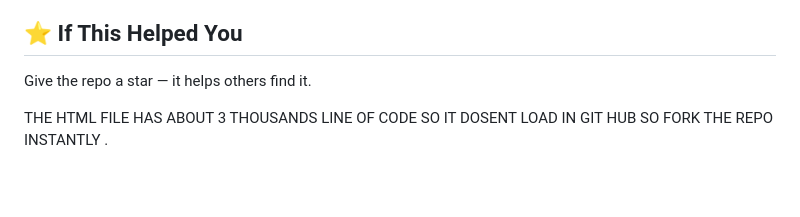
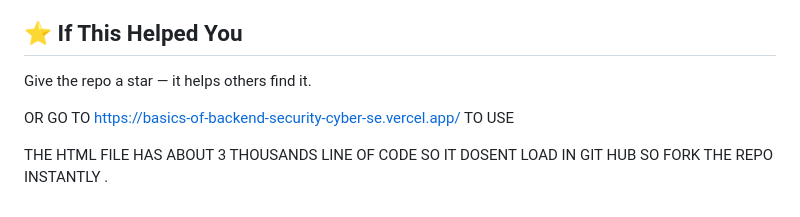
Before and after one commit to grihithvasishta/Basics-of-Backend-Security-CyberSecurity-in-the-Backend-, a Markdown page: README.md, the part around the change. Rendered like a GitHub page; blank space fills up the shorter version.

```diff
--- a/README.md
+++ b/README.md
@@ -103,4 +103,8 @@ Give the repo a star — it helps others find it.
 
 
 
+OR GO TO https://basics-of-backend-security-cyber-se.vercel.app/ TO USE
+
+
+
 THE HTML FILE HAS ABOUT 3 THOUSANDS LINE OF CODE SO IT DOSENT LOAD IN GIT HUB SO FORK THE REPO INSTANTLY .
```
